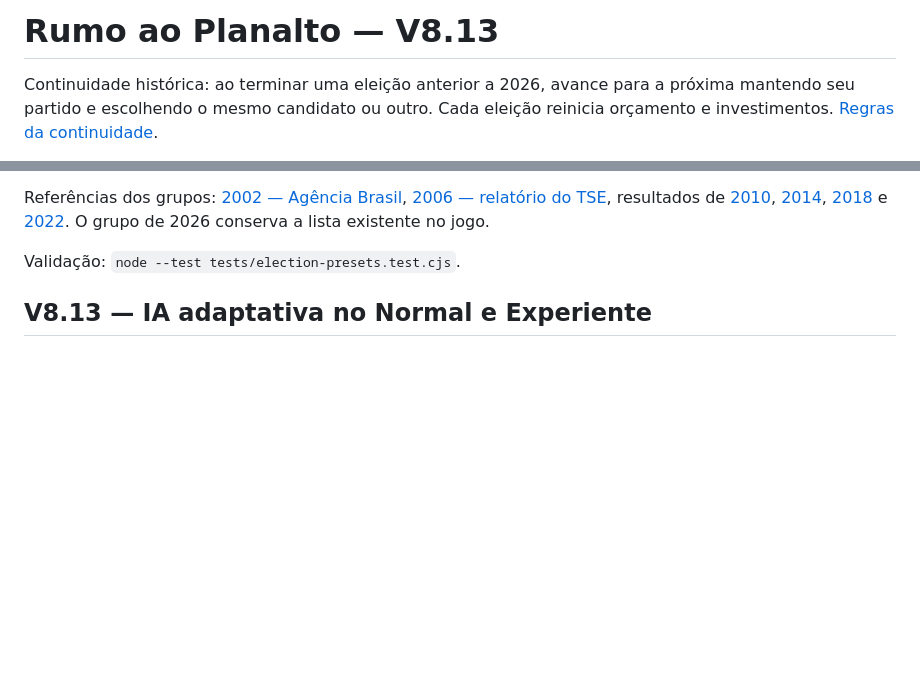
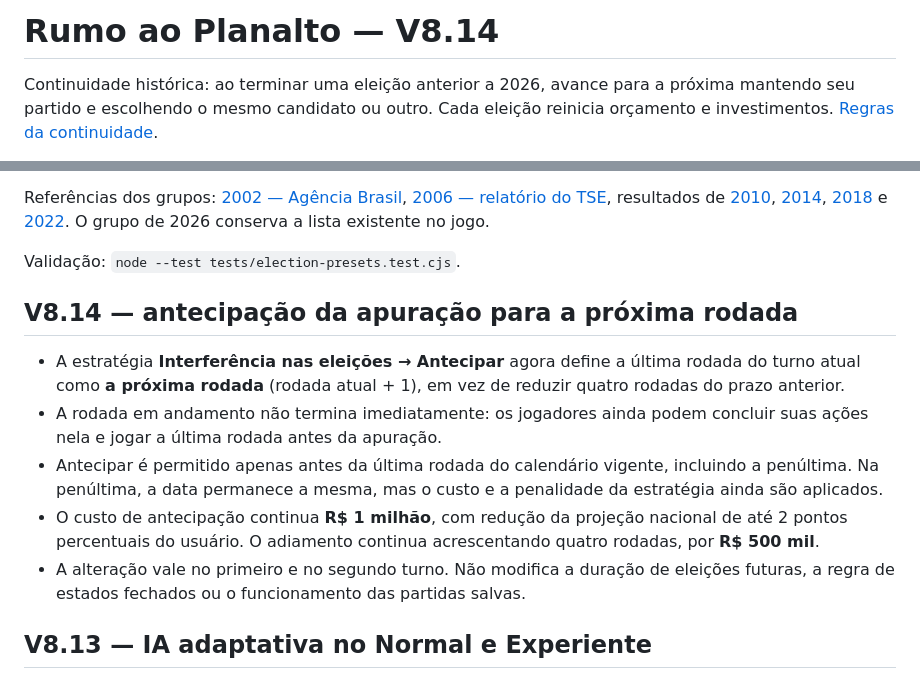
Before and after one commit to abnersampaioaps/planalto, a Markdown page: README.md, 2 parts joined by grey strips. Drawn GitHub-style; blank space fills up the shorter version.

Commit message:
docs: document next-round election advance

```diff
--- a/README.md
+++ b/README.md
@@ -1,4 +1,4 @@
-# Rumo ao Planalto — V8.13
+# Rumo ao Planalto — V8.14
 
 Continuidade histórica: ao terminar uma eleição anterior a 2026, avance para a próxima mantendo seu partido e escolhendo o mesmo candidato ou outro. Cada eleição reinicia orçamento e investimentos. [Regras da continuidade](docs/continuity.md).
 
@@ -22,6 +22,14 @@ Simulador independente de estratégia eleitoral brasileira para navegador e celu
 Referências dos grupos: [2002 — Agência Brasil](https://memoria.ebc.com.br/agenciabrasil//node/581939), [2006 — relatório do TSE](https://sintse.tse.jus.br/documentos/2006/Out/19/tse-publicacao-em-secretaria/resolucao-no-22-444-de-9-de-outubro-de-2006-eleicoes-2006-presidente-e-vice-presidente-da-republica), resultados de [2010](https://pt.wikipedia.org/wiki/Elei%C3%A7%C3%A3o_presidencial_no_Brasil_em_2010), [2014](https://pt.wikipedia.org/wiki/Elei%C3%A7%C3%A3o_presidencial_no_Brasil_em_2014), [2018](https://pt.wikipedia.org/wiki/Elei%C3%A7%C3%A3o_presidencial_no_Brasil_em_2018) e [2022](https://pt.wikipedia.org/wiki/Elei%C3%A7%C3%A3o_presidencial_no_Brasil_em_2022). O grupo de 2026 conserva a lista existente no jogo.
 
 Validação: `node --test tests/election-presets.test.cjs`.
+
+## V8.14 — antecipação da apuração para a próxima rodada
+
+- A estratégia **Interferência nas eleições → Antecipar** agora define a última rodada do turno atual como **a próxima rodada** (rodada atual + 1), em vez de reduzir quatro rodadas do prazo anterior.
+- A rodada em andamento não termina imediatamente: os jogadores ainda podem concluir suas ações nela e jogar a última rodada antes da apuração.
+- Antecipar é permitido apenas antes da última rodada do calendário vigente, incluindo a penúltima. Na penúltima, a data permanece a mesma, mas o custo e a penalidade da estratégia ainda são aplicados.
+- O custo de antecipação continua **R$ 1 milhão**, com redução da projeção nacional de até 2 pontos percentuais do usuário. O adiamento continua acrescentando quatro rodadas, por **R$ 500 mil**.
+- A alteração vale no primeiro e no segundo turno. Não modifica a duração de eleições futuras, a regra de estados fechados ou o funcionamento das partidas salvas.
 
 ## V8.13 — IA adaptativa no Normal e Experiente
 
```
